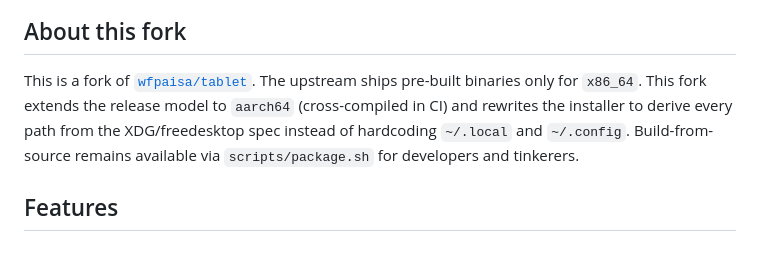
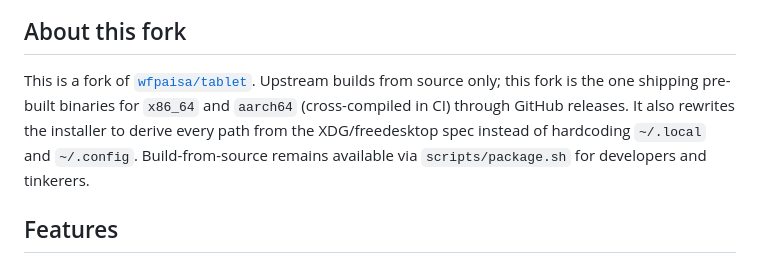
Before and after one commit to mhasanmuammar/tablet, a Markdown page: README.md, the part around the change. GitHub-like rendering.

Commit message:
Fix README: this fork ships pre-built binaries, not upstream
Correct the About section: upstream builds from source only; this fork is
the one shipping pre-built x86_64 and aarch64 binaries via GitHub releases.

```diff
--- a/README.md
+++ b/README.md
@@ -13,11 +13,12 @@ it works on macOS.
 ## About this fork
 
 This is a fork of [`wfpaisa/tablet`](https://github.com/wfpaisa/tablet).
-The upstream ships pre-built binaries only for `x86_64`. This fork extends
-the release model to `aarch64` (cross-compiled in CI) and rewrites the
-installer to derive every path from the XDG/freedesktop spec instead of
-hardcoding `~/.local` and `~/.config`. Build-from-source remains available
-via `scripts/package.sh` for developers and tinkerers.
+Upstream builds from source only; this fork is the one shipping pre-built
+binaries for `x86_64` and `aarch64` (cross-compiled in CI) through GitHub
+releases. It also rewrites the installer to derive every path from the
+XDG/freedesktop spec instead of hardcoding `~/.local` and `~/.config`.
+Build-from-source remains available via `scripts/package.sh` for developers
+and tinkerers.
 
 ## Features
 
```
